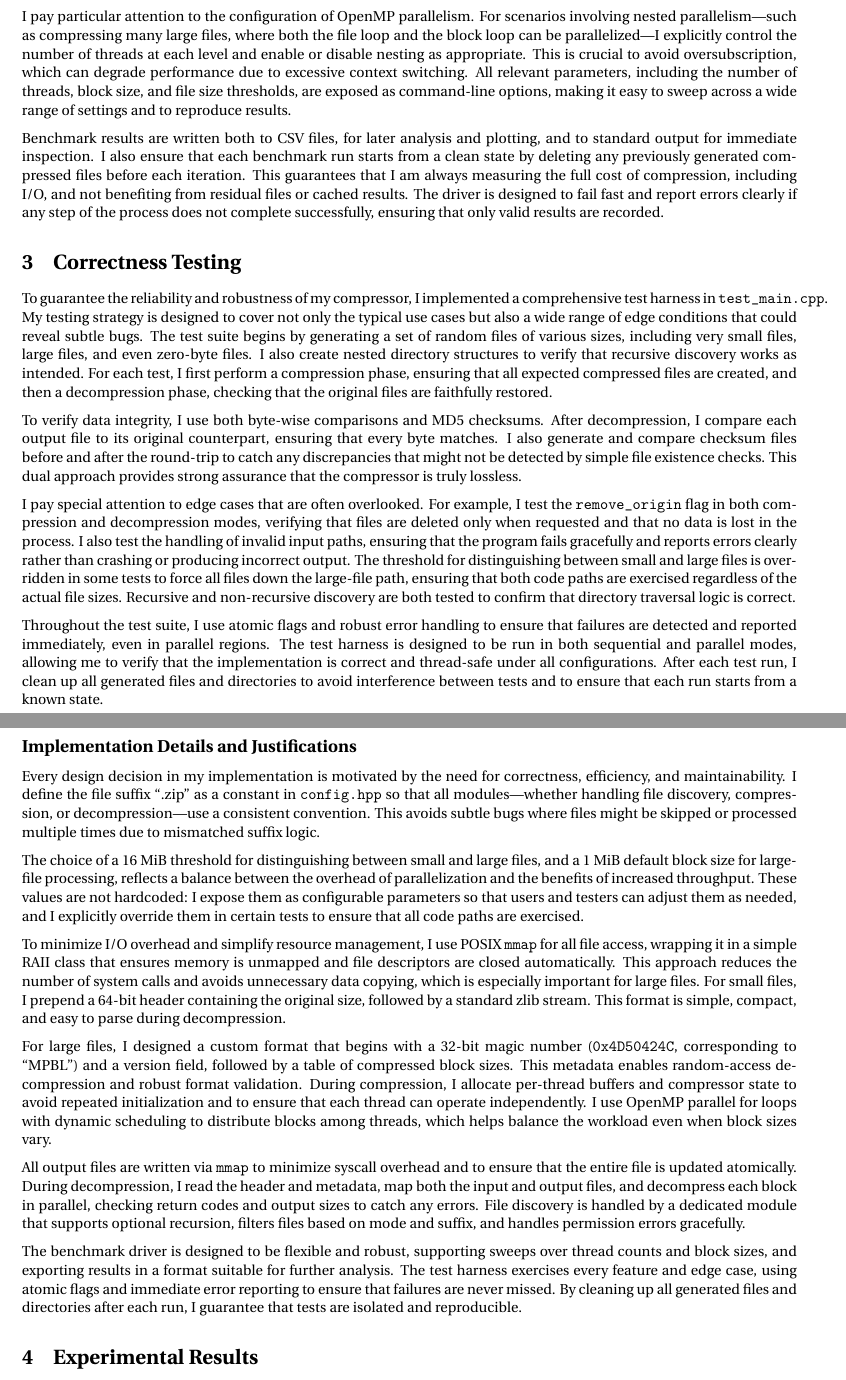
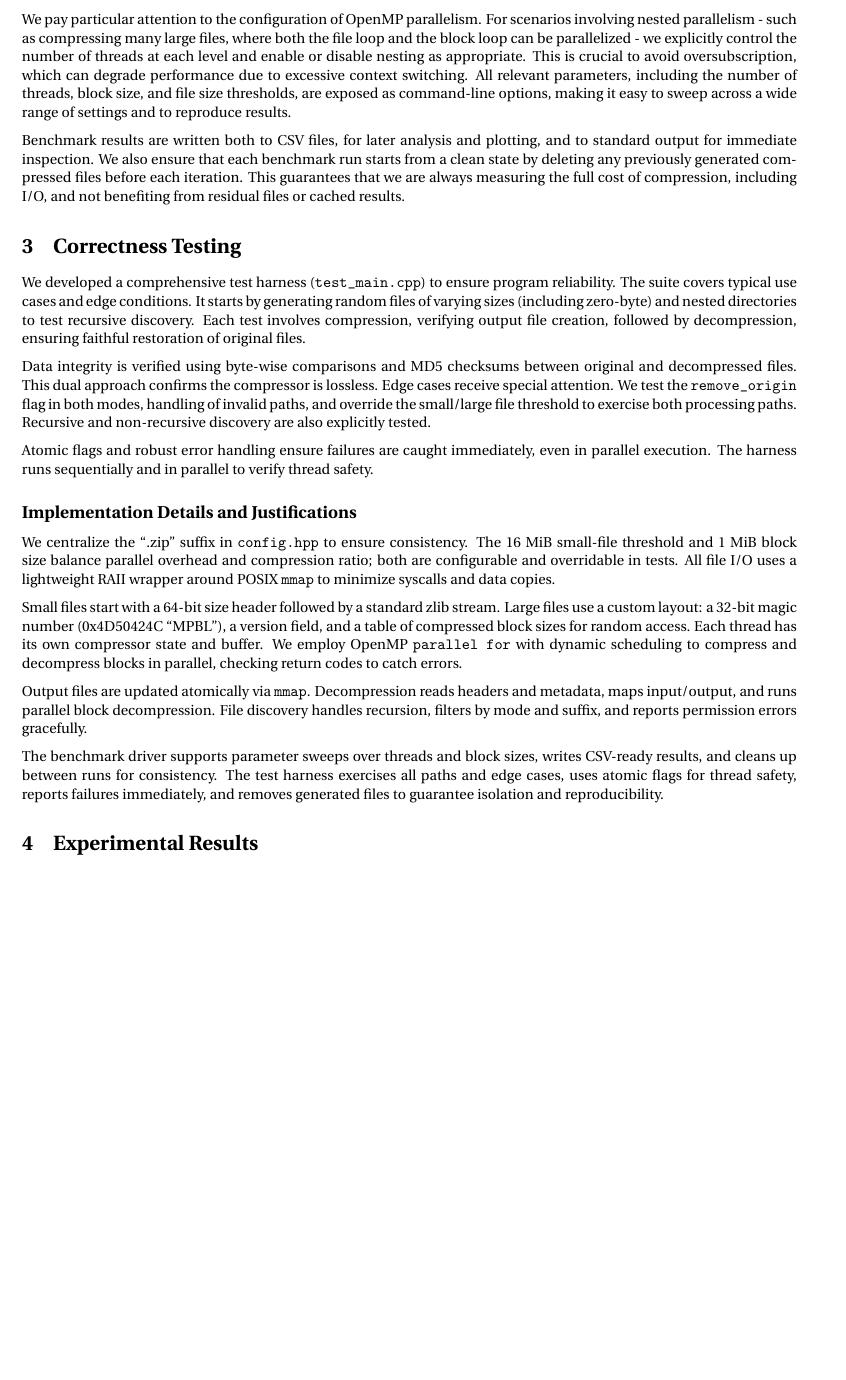
Before and after one commit to lukefleed/spm-assignments, a LaTeX problem sheet (assignment3/report/report_LL.tex): two parts of pages 2 and 3 of 3 before the commit and part of page 2 of 2 after it, the two joined at a grey line, cut so that both start at the same text, the shorter picture padded with empty space. Compiled offline with pdfLaTeX.

Commit message:
Revise report_LL.tex to improve clarity and consistency in implementation strategies: enhance descriptions of parallelization approaches for small and large files, streamline resource management explanations, and refine benchmarking methodology.

```diff
--- a/assignment3/report/report_LL.tex
+++ b/assignment3/report/report_LL.tex
@@ -88,29 +82,23 @@ Each benchmark run is structured to minimize measurement noise and isolate the e
 
-I pay particular attention to the configuration of OpenMP parallelism. For scenarios involving nested parallelism—such as compressing many large files, where both the file loop and the block loop can be parallelized—I explicitly control the number of threads at each level and enable or disable nesting as appropriate. This is crucial to avoid oversubscription, which can degrade performance due to excessive context switching. All relevant parameters, including the number of threads, block size, and file size thresholds, are exposed as command-line options, making it easy to sweep across a wide range of settings and to reproduce results.
+We pay particular attention to the configuration of OpenMP parallelism. For scenarios involving nested parallelism - such as compressing many large files, where both the file loop and the block loop can be parallelized - we explicitly control the number of threads at each level and enable or disable nesting as appropriate. This is crucial to avoid oversubscription, which can degrade performance due to excessive context switching. All relevant parameters, including the number of threads, block size, and file size thresholds, are exposed as command-line options, making it easy to sweep across a wide range of settings and to reproduce results.
 
-Benchmark results are written both to CSV files, for later analysis and plotting, and to standard output for immediate inspection. I also ensure that each benchmark run starts from a clean state by deleting any previously generated compressed files before each iteration. This guarantees that I am always measuring the full cost of compression, including I/O, and not benefiting from residual files or cached results. The driver is designed to fail fast and report errors clearly if any step of the process does not complete successfully, ensuring that only valid results are recorded.
+Benchmark results are written both to CSV files, for later analysis and plotting, and to standard output for immediate inspection. We also ensure that each benchmark run starts from a clean state by deleting any previously generated compressed files before each iteration. This guarantees that we are always measuring the full cost of compression, including I/O, and not benefiting from residual files or cached results.
 
 \section{Correctness Testing}
-To guarantee the reliability and robustness of my compressor, I implemented a comprehensive test harness in \texttt{test\_main.cpp}. My testing strategy is designed to cover not only the typical use cases but also a wide range of edge conditions that could reveal subtle bugs. The test suite begins by generating a set of random files of various sizes, including very small files, large files, and even zero-byte files. I also create nested directory structures to verify that recursive discovery works as intended. For each test, I first perform a compression phase, ensuring that all expected compressed files are created, and then a decompression phase, checking that the original files are faithfully restored.
+We developed a comprehensive test harness (\texttt{test\_main.cpp}) to ensure program reliability. The suite covers typical use cases and edge conditions. It starts by generating random files of varying sizes (including zero-byte) and nested directories to test recursive discovery. Each test involves compression, verifying output file creation, followed by decompression, ensuring faithful restoration of original files.
 
-To verify data integrity, I use both byte-wise comparisons and MD5 checksums. After decompression, I compare each output file to its original counterpart, ensuring that every byte matches. I also generate and compare checksum files before and after the round-trip to catch any discrepancies that might not be detected by simple file existence checks. This dual approach provides strong assurance that the compressor is truly lossless.
+Data integrity is verified using byte-wise comparisons and MD5 checksums between original and decompressed files. This dual approach confirms the compressor is lossless. Edge cases receive special attention. We test the \texttt{remove\_origin} flag in both modes, handling of invalid paths, and override the small/large file threshold to exercise both processing paths. Recursive and non-recursive discovery are also explicitly tested.
 
-I pay special attention to edge cases that are often overlooked. For example, I test the \texttt{remove\_origin} flag in both compression and decompression modes, verifying that files are deleted only when requested and that no data is lost in the process. I also test the handling of invalid input paths, ensuring that the program fails gracefully and reports errors clearly rather than crashing or producing incorrect output. The threshold for distinguishing between small and large files is overridden in some tests to force all files down the large-file path, ensuring that both code paths are exercised regardless of the actual file sizes. Recursive and non-recursive discovery are both tested to confirm that directory traversal logic is correct.
-
-Throughout the test suite, I use atomic flags and robust error handling to ensure that failures are detected and reported immediately, even in parallel regions. The test harness is designed to be run in both sequential and parallel modes, allowing me to verify that the implementation is correct and thread-safe under all configurations. After each test run, I clean up all generated files and directories to avoid interference between tests and to ensure that each run starts from a known state.
+Atomic flags and robust error handling ensure failures are caught immediately, even in parallel execution. The harness runs sequentially and in parallel to verify thread safety.
 
 \subsection*{Implementation Details and Justifications}
-Every design decision in my implementation is motivated by the need for correctness, efficiency, and maintainability. I define the file suffix “.zip” as a constant in \texttt{config.hpp} so that all modules—whether handling file discovery, compression, or decompression—use a consistent convention. This avoids subtle bugs where files might be skipped or processed multiple times due to mismatched suffix logic.
+We centralize the “.zip” suffix in \texttt{config.hpp} to ensure consistency. The 16 MiB small-file threshold and 1 MiB block size balance parallel overhead and compression ratio; both are configurable and overridable in tests. All file I/O uses a lightweight RAII wrapper around POSIX \texttt{mmap} to minimize syscalls and data copies.
 
-The choice of a 16~MiB threshold for distinguishing between small and large files, and a 1~MiB default block size for large-file processing, reflects a balance between the overhead of parallelization and the benefits of increased throughput. These values are not hardcoded: I expose them as configurable parameters so that users and testers can adjust them as needed, and I explicitly override them in certain tests to ensure that all code paths are exercised.
+Small files start with a 64-bit size header followed by a standard zlib stream. Large files use a custom layout: a 32-bit magic number (0x4D50424C “MPBL”), a version field, and a table of compressed block sizes for random access. Each thread has its own compressor state and buffer. We employ OpenMP \texttt{parallel for} with dynamic scheduling to compress and decompress blocks in parallel, checking return codes to catch errors.
 
-To minimize I/O overhead and simplify resource management, I use POSIX \texttt{mmap} for all file access, wrapping it in a simple RAII class that ensures memory is unmapped and file descriptors are closed automatically. This approach reduces the number of system calls and avoids unnecessary data copying, which is especially important for large files. For small files, I prepend a 64-bit header containing the original size, followed by a standard zlib stream. This format is simple, compact, and easy to parse during decompression.
+Output files are updated atomically via \texttt{mmap}. Decompression reads headers and metadata, maps input/output, and runs parallel block decompression. File discovery handles recursion, filters by mode and suffix, and reports permission errors gracefully.
 
-For large files, I designed a custom format that begins with a 32-bit magic number (\texttt{0x4D50424C}, corresponding to “MPBL”) and a version field, followed by a table of compressed block sizes. This metadata enables random-access decompression and robust format validation. During compression, I allocate per-thread buffers and compressor state to avoid repeated initialization and to ensure that each thread can operate independently. I use OpenMP parallel for loops with dynamic scheduling to distribute blocks among threads, which helps balance the workload even when block sizes vary.
-
-All output files are written via \texttt{mmap} to minimize syscall overhead and to ensure that the entire file is updated atomically. During decompression, I read the header and metadata, map both the input and output files, and decompress each block in parallel, checking return codes and output sizes to catch any errors. File discovery is handled by a dedicated module that supports optional recursion, filters files based on mode and suffix, and handles permission errors gracefully.
-
-The benchmark driver is designed to be flexible and robust, supporting sweeps over thread counts and block sizes, and exporting results in a format suitable for further analysis. The test harness exercises every feature and edge case, using atomic flags and immediate error reporting to ensure that failures are never missed. By cleaning up all generated files and directories after each run, I guarantee that tests are isolated and reproducible.
+The benchmark driver supports parameter sweeps over threads and block sizes, writes CSV-ready results, and cleans up between runs for consistency. The test harness exercises all paths and edge cases, uses atomic flags for thread safety, reports failures immediately, and removes generated files to guarantee isolation and reproducibility.
 
 \section{Experimental Results}
 % Placeholder: results and discussion will be inserted here after measurements complete.
```
Also changed, not shown: assignment3/report/report_LL.pdf, assignment3/report/report_LL.tex (20 more changed lines).
